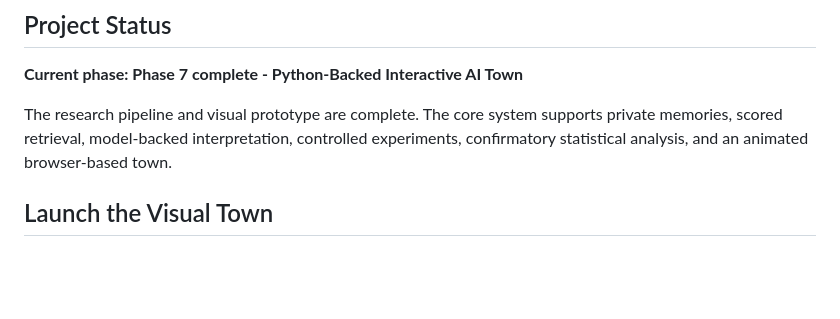
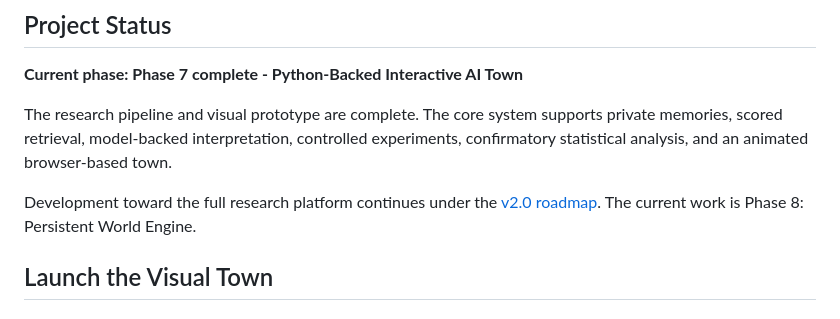
Before and after one commit to SFakhoury/mind-virus, a Markdown page: README.md, the part around the change. Rendered like a GitHub page; blank space fills up the shorter version.

Commit message:
docs: define full v2 research platform roadmap

```diff
--- a/README.md
+++ b/README.md
@@ -49,6 +49,10 @@ This distinction separates information exposure from actual belief formation.
 **Current phase: Phase 7 complete - Python-Backed Interactive AI Town**
 
 The research pipeline and visual prototype are complete. The core system supports private memories, scored retrieval, model-backed interpretation, controlled experiments, confirmatory statistical analysis, and an animated browser-based town.
+
+Development toward the full research platform continues under the
+[v2.0 roadmap](docs/v2-roadmap.md). The current work is Phase 8: Persistent
+World Engine.
 
 ## Launch the Visual Town
 
```
Also changed, not shown: docs/v2-roadmap.md (added, +96 -0 lines).
